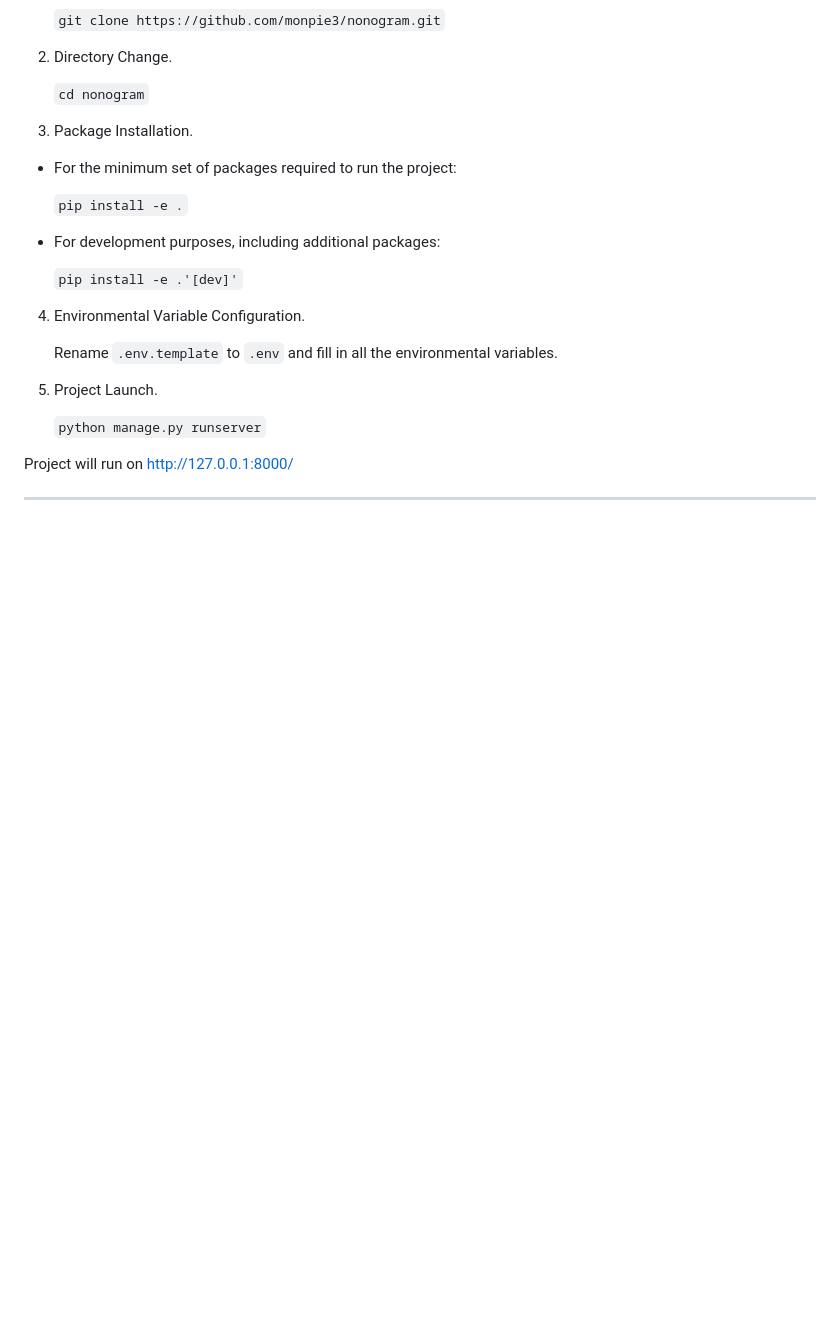
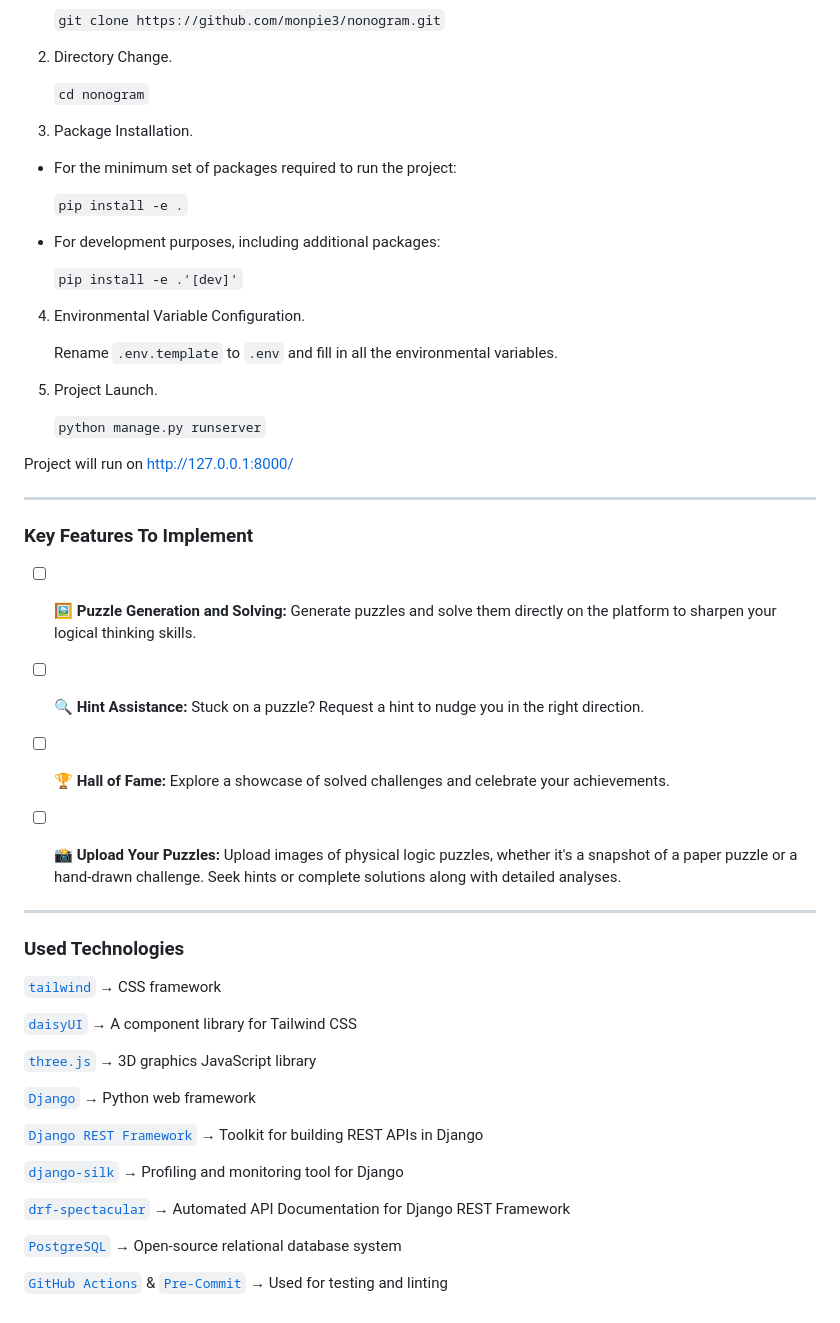
Before and after one commit to monpie3/nonogram, a Markdown page: README.md, the part around one of its changes. GitHub-like rendering; blank space fills up the shorter version.

```diff
--- a/README.md
+++ b/README.md
@@ -100,3 +57,33 @@ It's highly recommended to use a virtual environment when working with third-par
 Project will run on http://127.0.0.1:8000/
 
 ---
+### Key Features To Implement
+- [ ] 🖼️ **Puzzle Generation and Solving:** Generate puzzles and solve them directly on the platform to sharpen your logical thinking skills.
+
+- [ ] 🔍 **Hint Assistance:** Stuck on a puzzle? Request a hint to nudge you in the right direction.
+
+- [ ] 🏆 **Hall of Fame:** Explore a showcase of solved challenges and celebrate your achievements.
+
+- [ ] 📸 **Upload Your Puzzles:** Upload images of physical logic puzzles, whether it's a snapshot of a paper puzzle or a hand-drawn challenge. Seek hints or complete solutions along with detailed analyses.
+
+---
+
+### Used Technologies
+
+[`tailwind`](https://tailwindcss.com/docs/) → CSS framework
+
+[`daisyUI`](https://daisyui.com/docs/) → A component library for Tailwind CSS
+
+[`three.js`](https://threejs.org/docs/) → 3D graphics JavaScript library
+
+[`Django`](https://docs.djangoproject.com/) → Python web framework
+
+[`Django REST Framework`](https://www.django-rest-framework.org/) → Toolkit for building REST APIs in Django
+
+[`django-silk`](https://silk.readthedocs.io/en/latest/) → Profiling and monitoring tool for Django
+
+[`drf-spectacular`](https://drf-spectacular.readthedocs.io/en/latest/) → Automated API Documentation for Django REST Framework
+
+[`PostgreSQL`](https://www.postgresql.org/docs/) → Open-source relational database system
+
+[`GitHub Actions`](https://docs.github.com/en/actions) & [`Pre-Commit`](https://pre-commit.com/) → Used for testing and linting
```
Also changed, not shown: other parts of README.md (+4 -47 lines).
